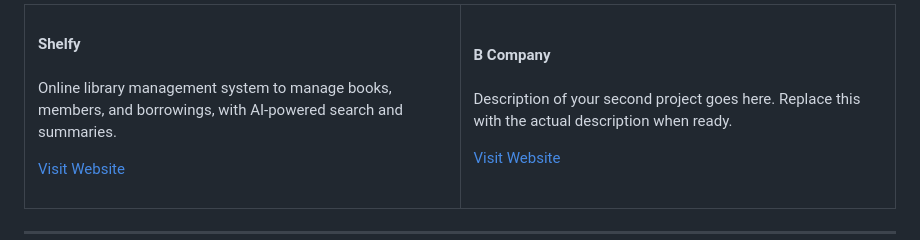
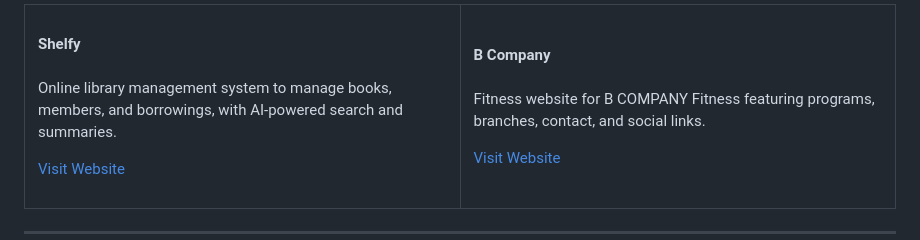
Before and after one commit to fadhizamanpt/fadhizamanpt, a Markdown page: README.md, the part around the change. Rendered like a GitHub page.

```diff
--- a/README.md
+++ b/README.md
@@ -24,7 +24,7 @@ Full Stack Developer who enjoys turning ideas into well-built web products.
       <br>
       <b>B Company</b>
       <br><br>
-      <p>Description of your second project goes here. Replace this with the actual description when ready.</p>
+      <p>Fitness website for B COMPANY Fitness featuring programs, branches, contact, and social links.</p>
       <a href="https://bcompanyfitness.vercel.app/">Visit Website</a>
       <br><br>
     </td>
```
